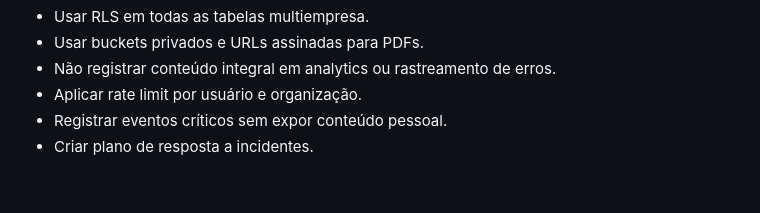
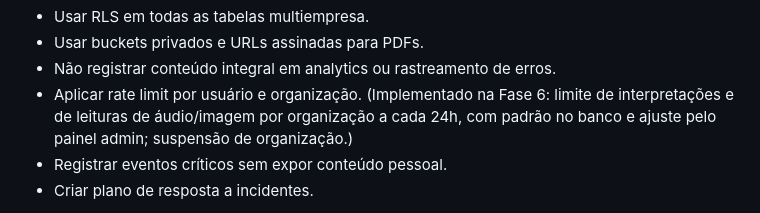
Before and after one commit to GuuiPereira/orcaAI, a Markdown page: docs/ARCHITECTURE.md, the part around the change. Rendered like a GitHub page; blank space fills up the shorter version.

```diff
--- a/docs/ARCHITECTURE.md
+++ b/docs/ARCHITECTURE.md
@@ -285,7 +285,9 @@ por rascunhos abandonados.
 - Usar RLS em todas as tabelas multiempresa.
 - Usar buckets privados e URLs assinadas para PDFs.
 - Não registrar conteúdo integral em analytics ou rastreamento de erros.
-- Aplicar rate limit por usuário e organização.
+- Aplicar rate limit por usuário e organização. (Implementado na Fase 6: limite
+  de interpretações e de leituras de áudio/imagem por organização a cada 24h,
+  com padrão no banco e ajuste pelo painel admin; suspensão de organização.)
 - Registrar eventos críticos sem expor conteúdo pessoal.
 - Criar plano de resposta a incidentes.
 
```
Also changed, not shown: docs/AMBIENTE_LOCAL.md (+85 -3 lines).
